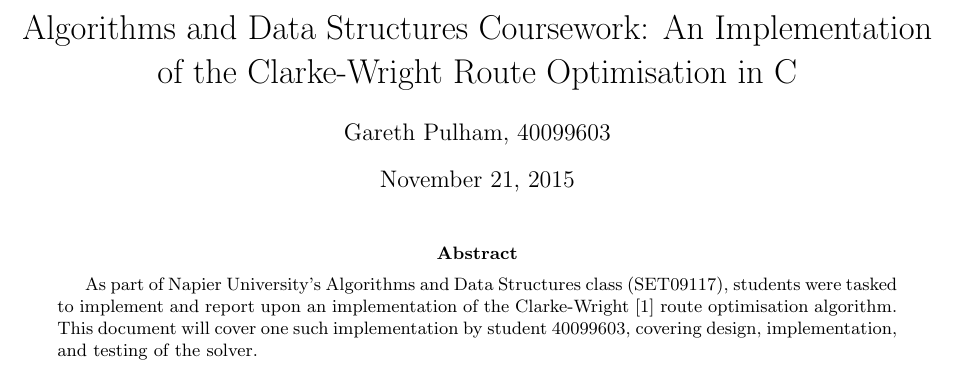
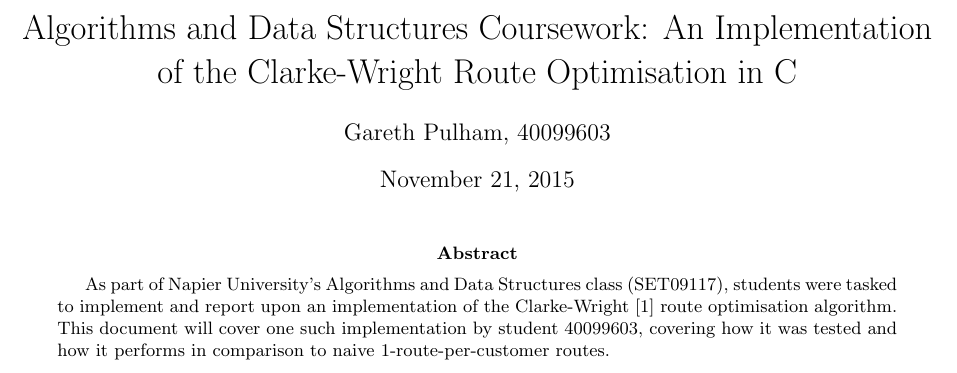
Before and after one commit to AbstractBeliefs/ADS-Coursework-2015, a LaTeX paper (report/report.tex): part of page 1 of 3, cut so that both start at the same text. Compiled offline with pdfLaTeX.

Commit message:
Make latex more betterer

```diff
--- a/report/report.tex
+++ b/report/report.tex
@@ -5,6 +5,7 @@
 \usepackage{fancyhdr}
 \usepackage{color}
 \usepackage{xcolor}
+\usepackage[hidelinks]{hyperref}
 \pagestyle{fancy}
 
 \addtolength{\oddsidemargin}{-.875in}
@@ -41,8 +42,8 @@
         \thispagestyle{empty}
         \begin{abstract}
             As part of Napier University's Algorithms and Data Structures class (SET09117), students were tasked to implement and report upon an implementation
-            of the Clarke-Wright \cite{CW} route optimisation algorithm. This document will cover one such implementation by student 40099603, covering design,
-            implementation, and testing of the solver.
+            of the Clarke-Wright \cite{CW} route optimisation algorithm. This document will cover one such implementation by student 40099603, covering how it was
+            tested and how it performs in comparison to naive 1-route-per-customer routes.
         \end{abstract}
     \end{titlepage}
 
```
Also changed, not shown: Makefile, report/report.tex (3 more changed lines).
